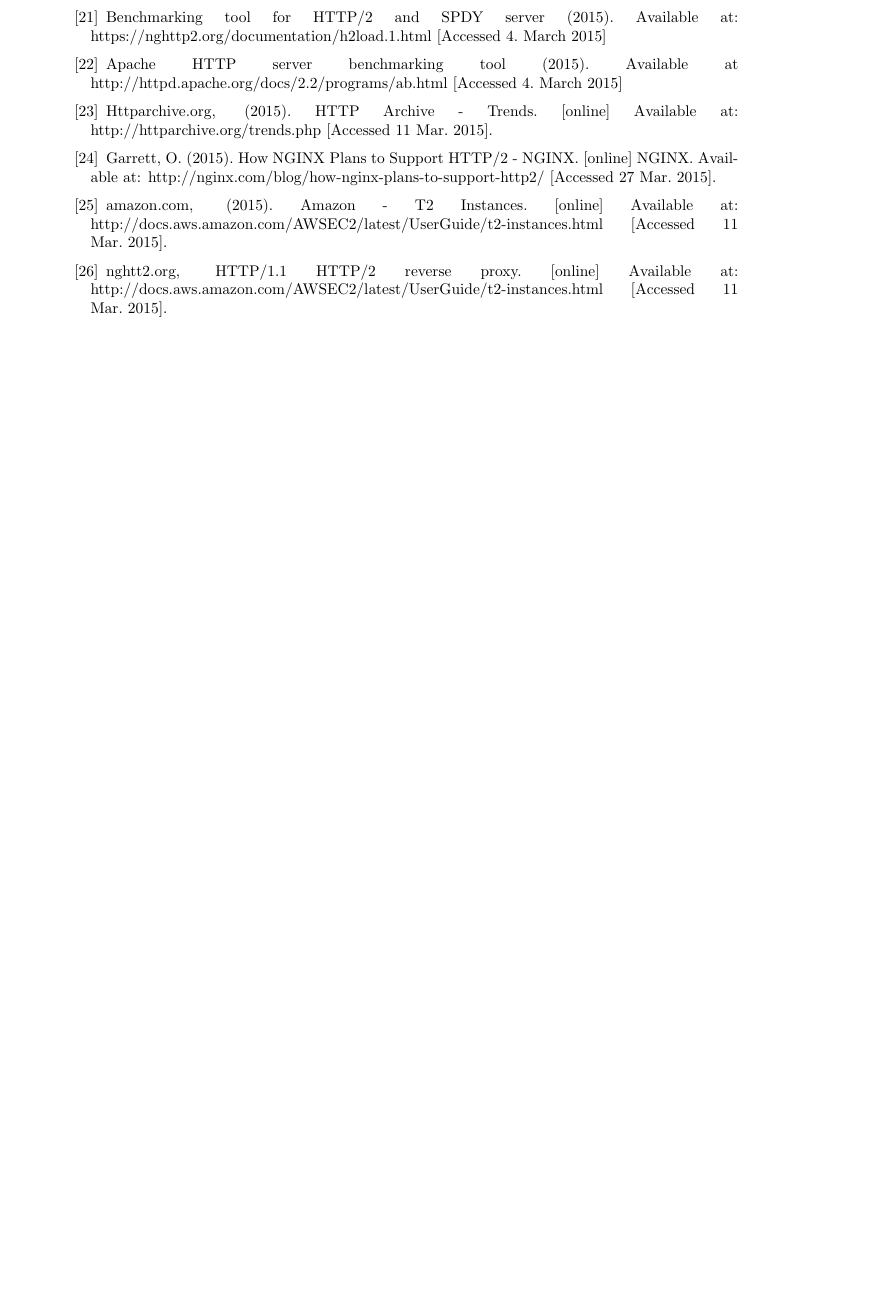
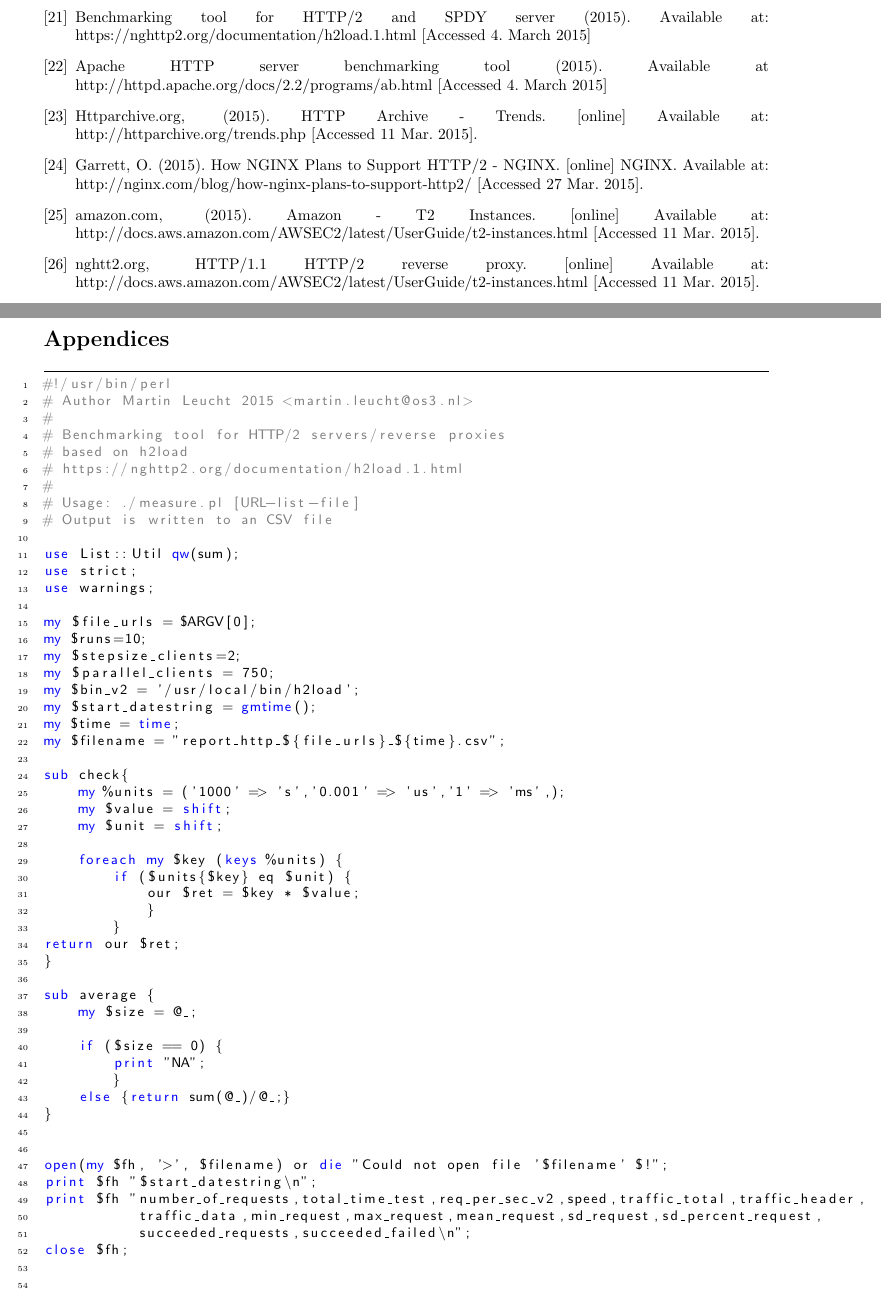
Before and after one commit to jgratchoff/INR, a LaTeX paper (paper/paper.tex, which reads paper/sections/appendices.tex): part of page 26 of 26 before the commit and two parts of pages 23 and 24 of 26 after it, the two joined at a grey line, cut so that both start at the same text, the shorter picture padded with empty space. Compiled offline with pdfLaTeX.

Commit message:
Added new stuff

```diff
--- /dev/null
+++ b/paper/sections/appendices.tex
@@ -0,0 +1,76 @@
+\section*{Appendices}
+\addcontentsline{toc}{section}{Appendices}
+\label{appendices}
+
+\lstset{ % General setup for the package
+	language=Perl,
+	basicstyle=\small\sffamily,
+	numbers=left,
+ 	numberstyle=\tiny,
+	frame=tb,
+	tabsize=4,
+	columns=fixed,
+	showstringspaces=false,
+	showtabs=false,
+	keepspaces,
+	commentstyle=\color{gray},
+	keywordstyle=\color{blue}
+}
+
+\begin{lstlisting}
+#!/usr/bin/perl
+# Author Martin Leucht 2015 <martin.leucht@os3.nl>
+#
+# Benchmarking tool for HTTP/2 servers/reverse proxies
+# based on h2load
+# https://nghttp2.org/documentation/h2load.1.html
+#
+# Usage: ./measure.pl [URL-list-file]
+# Output is written to an CSV file
+
+use List::Util qw(sum);
+use strict;
+use warnings;
+
+my $file_urls = $ARGV[0];
+my $runs=10;
+my $stepsize_clients=2;
+my $parallel_clients = 750;
+my $bin_v2 = '/usr/local/bin/h2load';
+my $start_datestring = gmtime();
+my $time = time;
+my $filename = "report_http_${file_urls}_${time}.csv";
+
+sub check{
+	my %units = ('1000' => 's','0.001' => 'us','1' => 'ms',);
+	my $value = shift;
+	my $unit = shift;
+
+	foreach my $key (keys %units) {
+		if ($units{$key} eq $unit) {
+			our $ret = $key * $value;
+			}
+		}
+return our $ret;
+}
+
+sub average {
+	my $size = @_;
+
+	if ($size == 0) {
+		print "NA";
+		}
+	else {return sum(@_)/@_;}
+}
+
+
+open(my $fh, '>', $filename) or die "Could not open file '$filename' $!";
+print $fh "$start_datestring\n";
+print $fh "number_of_requests,total_time_test,req_per_sec_v2,speed,traffic_total,traffic_header,
+		   traffic_data,min_request,max_request,mean_request,sd_request,sd_percent_request,
+		   succeeded_requests,succeeded_failed\n";
+close $fh;
+
+
+
+for (my $n=1; $n <= $parallel_clients; $n=$n+$stepsize_clients) {
```
Also changed, not shown: paper/paper.tex (+20 -55 lines), paper/sections/references.tex (added, +54 -0 lines), paper/sections/appendices.tex (88 more changed lines), 1 other file.
